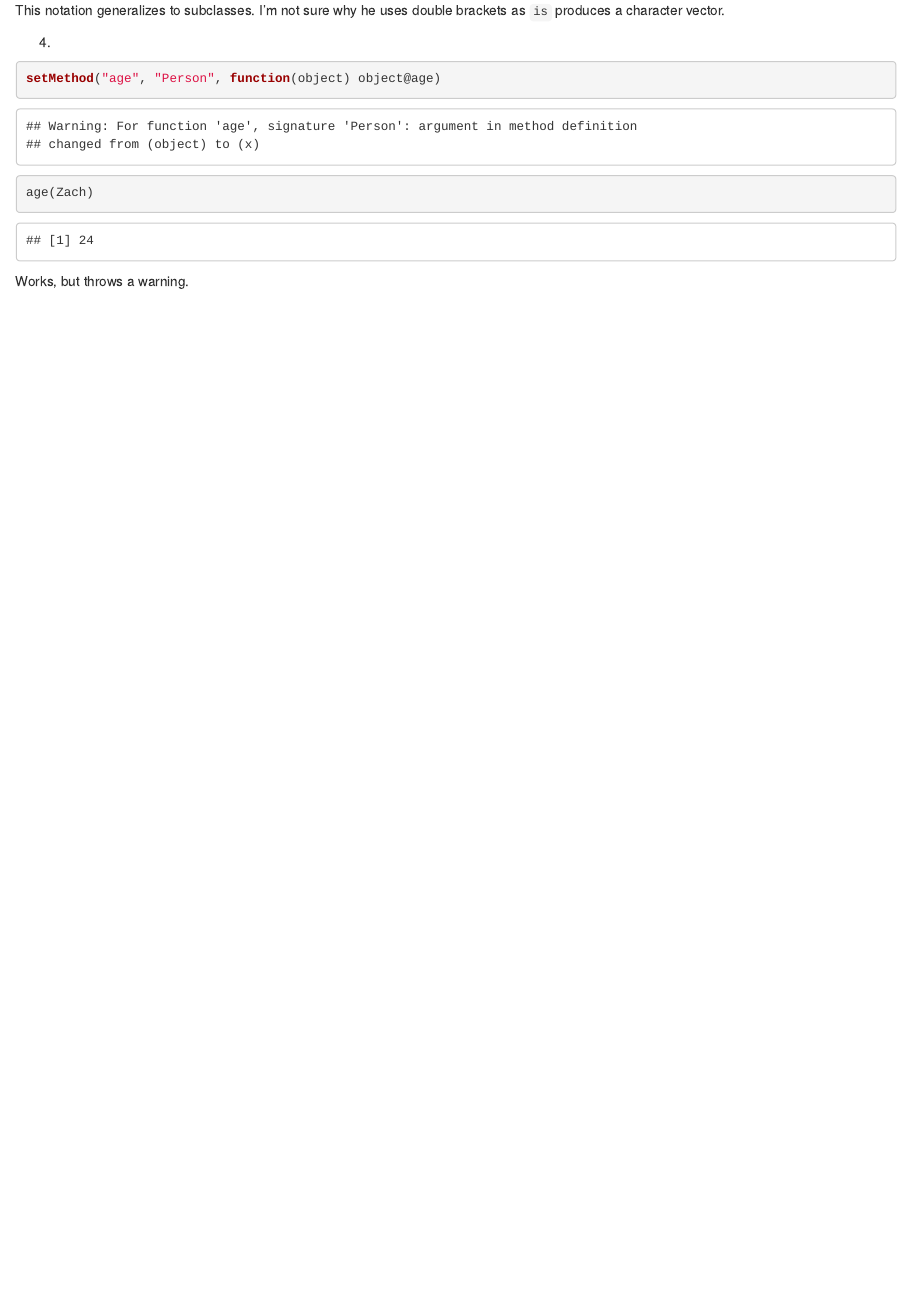
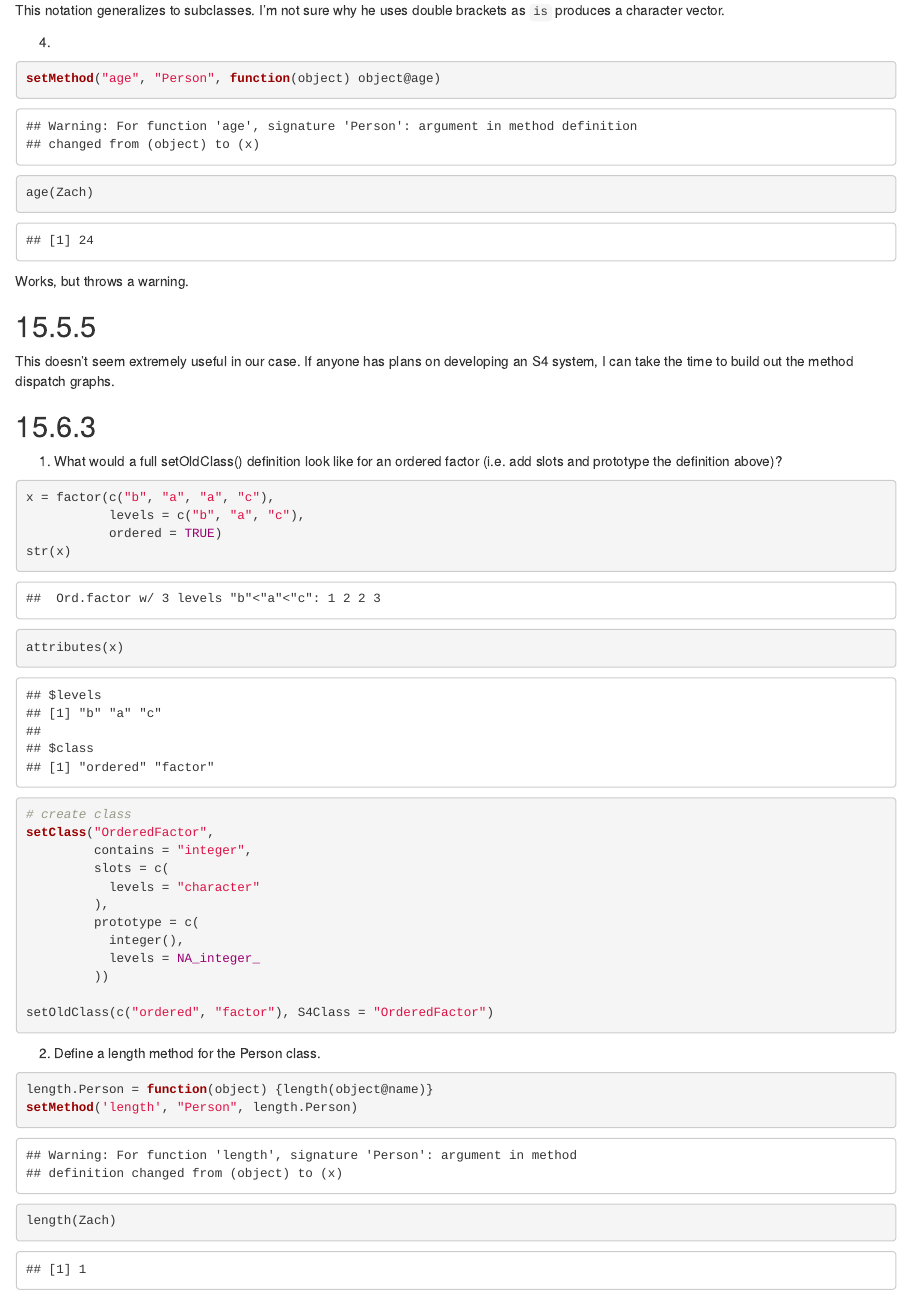
Before and after one commit to zschuster/Advanced_R, an R Markdown document (R/OOP/S4.Rmd): the page in a window 1100 px wide, from 4740 px down. Rendered offline with R 4.5, knitr and Pandoc, with nearby package versions; some code elsewhere in the file could not run offline.

Commit message:
finish S4

````diff
--- a/R/OOP/S4.Rmd
+++ b/R/OOP/S4.Rmd
@@ -187,3 +187,46 @@ age(Zach)
 ```
 
 Works, but throws a warning.
+
+
+## 15.5.5
+
+This doesn't seem extremely useful in our case. If anyone has plans on developing an S4 system, I can take the time to build out the method dispatch graphs.
+
+
+## 15.6.3
+
+1. What would a full setOldClass() definition look like for an ordered factor (i.e. add slots and prototype the definition above)?
+
+```{r}
+
+x = factor(c("b", "a", "a", "c"),
+           levels = c("b", "a", "c"),
+           ordered = TRUE)
+str(x)
+attributes(x)
+
+# create class
+setClass("OrderedFactor",
+         contains = "integer",
+         slots = c(
+           levels = "character"
+         ),
+         prototype = c(
+           integer(),
+           levels = NA_integer_
+         ))
+
+setOldClass(c("ordered", "factor"), S4Class = "OrderedFactor")
+
+```
+
+
+2. Define a length method for the Person class.
+
+```{r}
+length.Person = function(object) {length(object@name)}
+setMethod('length', "Person", length.Person)
+
+length(Zach)
+```
````
